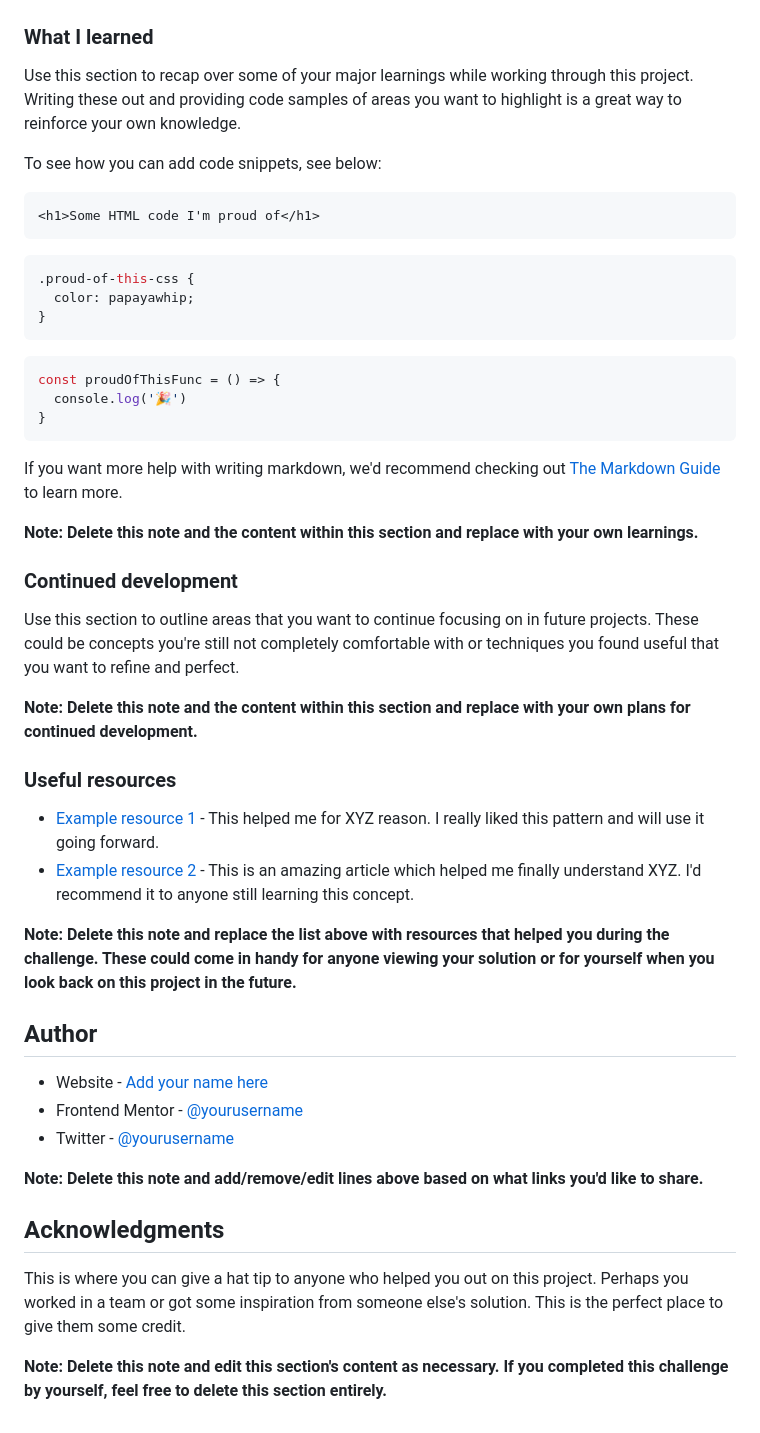
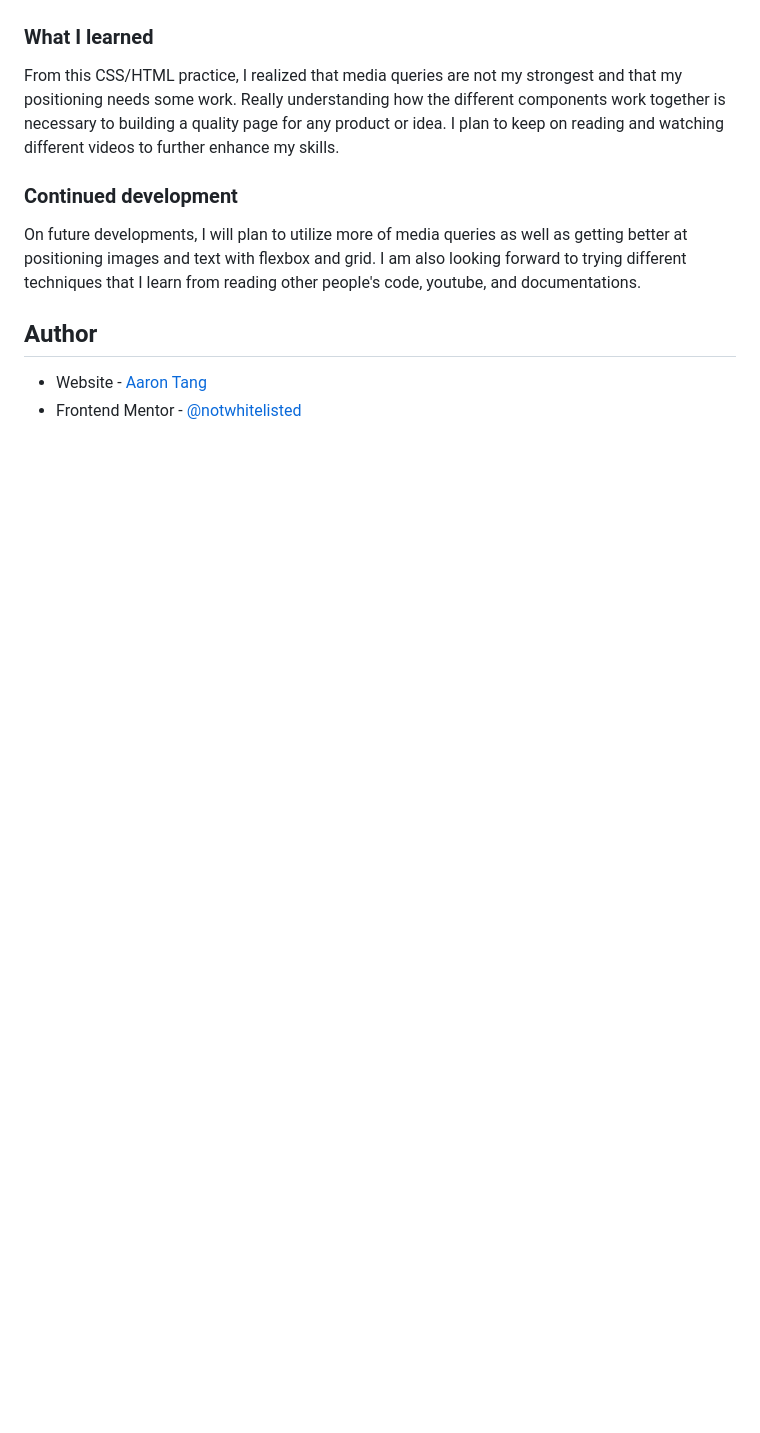
Before and after one commit to notwhitelisted/frontendmentor.io, a Markdown page: productpreview/README-template.md, the part around the change printed below. Drawn GitHub-style; blank space fills up the shorter version.

Commit message:
worked with media queries + grid + flexbox

````diff
--- a/productpreview/README-template.md
+++ b/productpreview/README-template.md
@@ -61,51 +36,14 @@ Then crop/optimize/edit your image however you like, add it to your project, and
 
 ### What I learned
 
-Use this section to recap over some of your major learnings while working through this project. Writing these out and providing code samples of areas you want to highlight is a great way to reinforce your own knowledge.
-
-To see how you can add code snippets, see below:
-
-```html
-<h1>Some HTML code I'm proud of</h1>
-```
-```css
-.proud-of-this-css {
-  color: papayawhip;
-}
-```
-```js
-const proudOfThisFunc = () => {
-  console.log('🎉')
-}
-```
-
-If you want more help with writing markdown, we'd recommend checking out [The Markdown Guide](https://www.markdownguide.org/) to learn more.
-
-**Note: Delete this note and the content within this section and replace with your own learnings.**
+From this CSS/HTML practice, I realized that media queries are not my strongest and that my positioning needs some work. Really understanding how the different components work together is necessary to building a quality page for any product or idea. I plan to keep on reading and watching different videos to further enhance my skills.
 
 ### Continued development
 
-Use this section to outline areas that you want to continue focusing on in future projects. These could be concepts you're still not completely comfortable with or techniques you found useful that you want to refine and perfect.
+On future developments, I will plan to utilize more of media queries as well as getting better at positioning images and text with flexbox and grid. I am also looking forward to trying different techniques that I learn from reading other people's code, youtube, and documentations.
 
-**Note: Delete this note and the content within this section and replace with your own plans for continued development.**
-
-### Useful resources
-
-- [Example resource 1](https://www.example.com) - This helped me for XYZ reason. I really liked this pattern and will use it going forward.
-- [Example resource 2](https://www.example.com) - This is an amazing article which helped me finally understand XYZ. I'd recommend it to anyone still learning this concept.
-
-**Note: Delete this note and replace the list above with resources that helped you during the challenge. These could come in handy for anyone viewing your solution or for yourself when you look back on this project in the future.**
 
 ## Author
 
-- Website - [Add your name here](https://www.your-site.com)
-- Frontend Mentor - [@yourusername](https://www.frontendmentor.io/profile/yourusername)
-- Twitter - [@yourusername](https://www.twitter.com/yourusername)
-
-**Note: Delete this note and add/remove/edit lines above based on what links you'd like to share.**
-
-## Acknowledgments
-
-This is where you can give a hat tip to anyone who helped you out on this project. Perhaps you worked in a team or got some inspiration from someone else's solution. This is the perfect place to give them some credit.
-
-**Note: Delete this note and edit this section's content as necessary. If you completed this challenge by yourself, feel free to delete this section entirely.**
+- Website - [Aaron Tang](https://github.com/notwhitelisted/frontendmentor.io/tree/main/productpreview)
+- Frontend Mentor - [@notwhitelisted](https://www.frontendmentor.io/profile/notwhiteisted)
````
Also changed, not shown: other parts of productpreview/README-template.md (+2 -27 lines), productpreview/screenshot.png (added), 2 other files.
